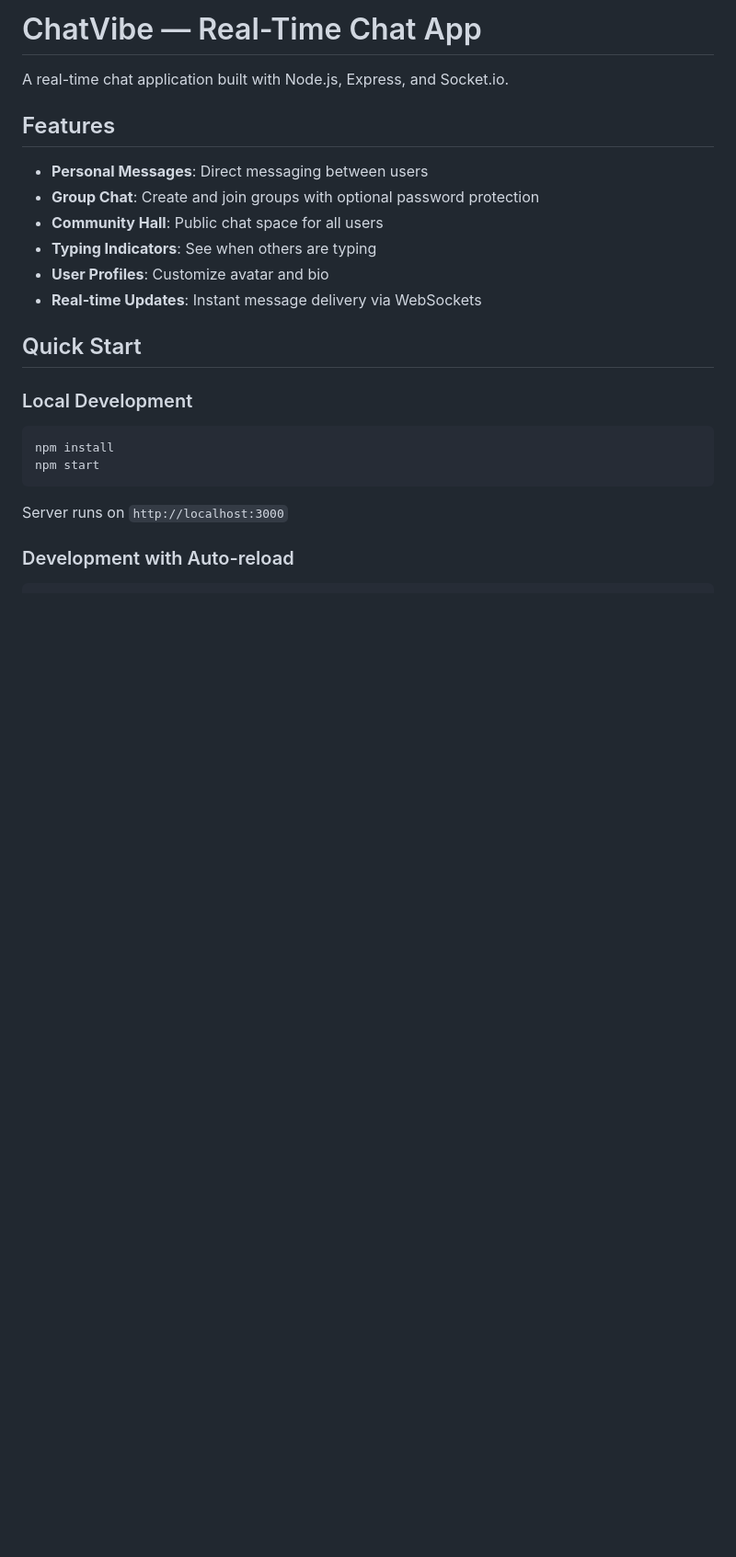
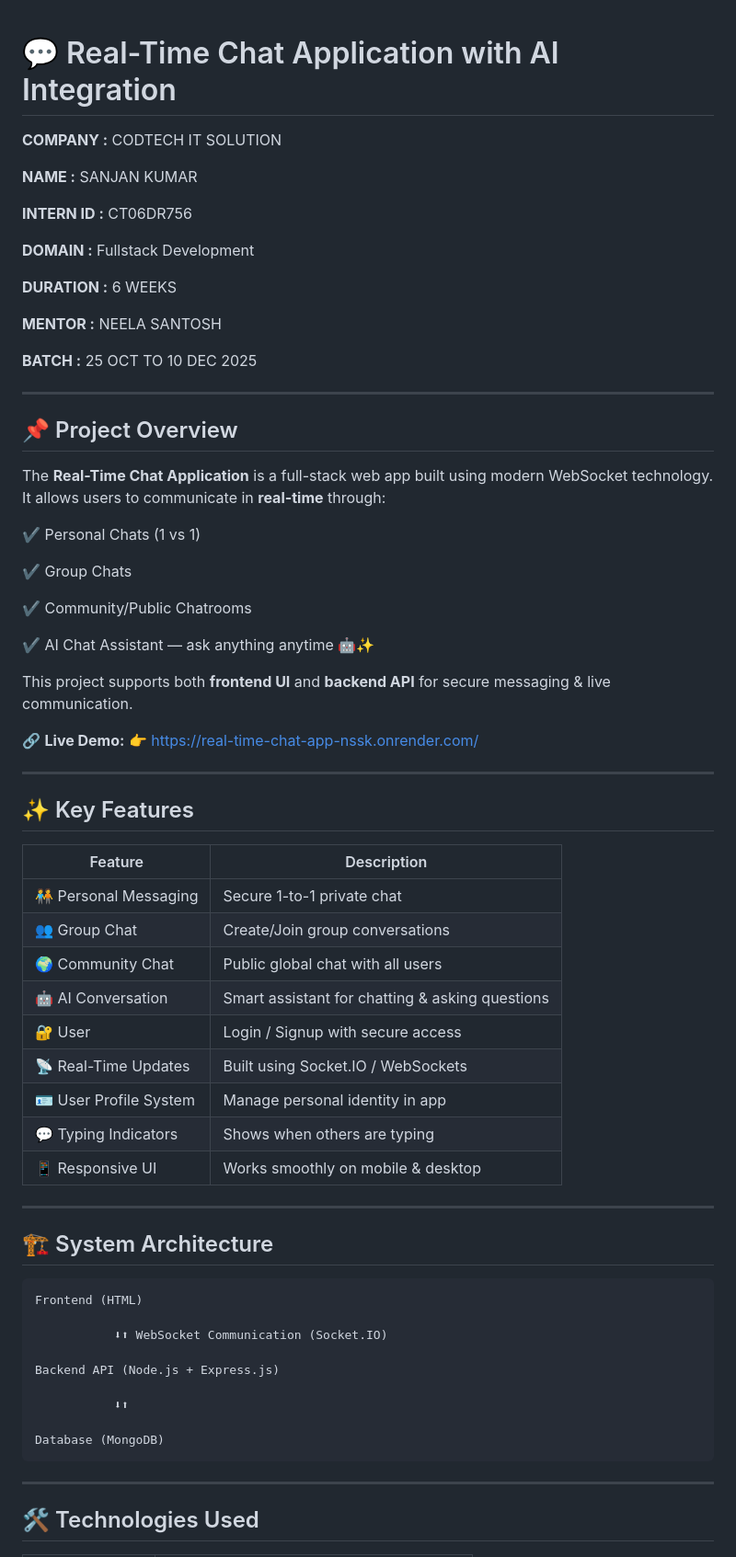
Before and after one commit to stdt-jrny4225/real-time_chat-app, a Markdown page: README.md, the part around one of its changes. Shown at 92% size. Drawn GitHub-style; blank space fills up the shorter version.

````diff
--- a/README.md
+++ b/README.md
@@ -1,26 +1,73 @@
-# ChatVibe — Real-Time Chat App
 
-A real-time chat application built with Node.js, Express, and Socket.io.
+# 💬 Real-Time Chat Application with AI Integration
 
-## Features
+**COMPANY :** CODTECH IT SOLUTION
 
-- **Personal Messages**: Direct messaging between users
-- **Group Chat**: Create and join groups with optional password protection
-- **Community Hall**: Public chat space for all users
-- **Typing Indicators**: See when others are typing
-- **User Profiles**: Customize avatar and bio
-- **Real-time Updates**: Instant message delivery via WebSockets
+**NAME :** SANJAN KUMAR
 
-## Quick Start
+**INTERN ID :** CT06DR756
 
-### Local Development
+**DOMAIN :** Fullstack Development
 
-```powershell
-npm install
-npm start
+**DURATION :** 6 WEEKS
+
+**MENTOR :** NEELA SANTOSH
+
+**BATCH :** 25 OCT TO 10 DEC 2025
+
+---
+
+## 📌 Project Overview
+
+The **Real-Time Chat Application** is a full-stack web app built using modern WebSocket technology.
+It allows users to communicate in **real-time** through:
+
+✔ Personal Chats (1 vs 1)
+
+✔ Group Chats
+
+✔ Community/Public Chatrooms
+
+✔ AI Chat Assistant — ask anything anytime 🤖✨
+
+This project supports both **frontend UI** and **backend API** for secure messaging & live communication.
+
+🔗 **Live Demo:**
+👉 https://real-time-chat-app-nssk.onrender.com/
+
+---
+
+## ✨ Key Features
+
+| Feature                     | Description                                     |
+| --------------------------- | ----------------------------------------------- |
+| 🧑‍🤝‍🧑 Personal Messaging | Secure 1-to-1 private chat                      |
+| 👥 Group Chat               | Create/Join group conversations                 |
+| 🌍 Community Chat           | Public global chat with all users               |
+| 🤖 AI Conversation          | Smart assistant for chatting & asking questions |
+| 🔐 User                     | Login / Signup with secure access               |
+| 📡 Real-Time Updates        | Built using Socket.IO / WebSockets              |
+| 🪪 User Profile System      | Manage personal identity in app                 |
+| 💬 Typing Indicators        | Shows when others are typing                    |
+| 📱 Responsive UI            | Works smoothly on mobile & desktop              |
+
+---
+
+## 🏗️ System Architecture
+
+```
+Frontend (HTML)
+
+           ⬇⬆ WebSocket Communication (Socket.IO)
+
+Backend API (Node.js + Express.js)
+
+           ⬇⬆
+
+Database (MongoDB)
 ```
 
-Server runs on `http://localhost:3000`
+---
 
-### Development with Auto-reload
+## 🛠️ Technologies Used
 
````
Also changed, not shown: other parts of README.md (+34 -81 lines).
